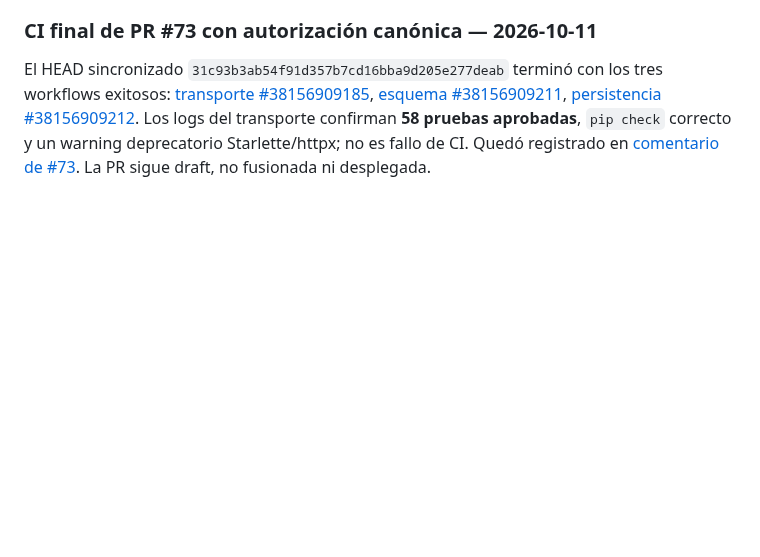
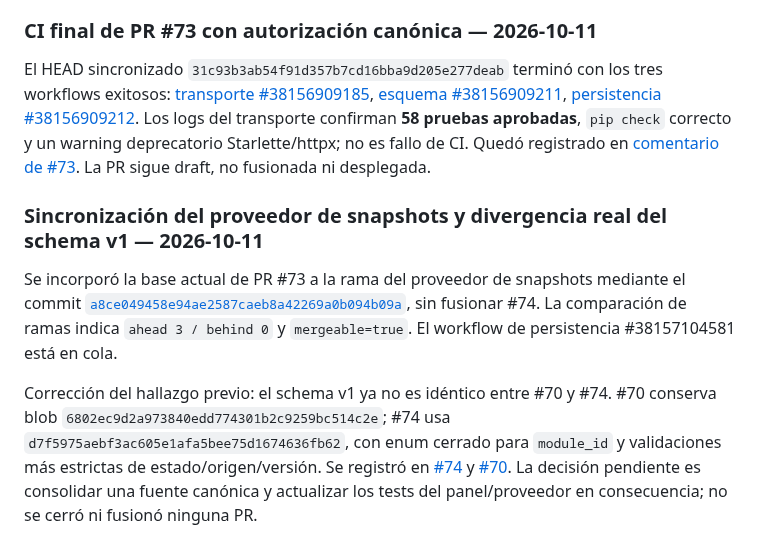
Before and after one commit to D3ckardCain/Geelark-IA, a Markdown page: docs/ESTADO_PROYECTO.md, the part around the change. GitHub-like rendering; blank space fills up the shorter version.

Commit message:
docs: registrar divergencia actual del contrato Master Worker

```diff
--- a/docs/ESTADO_PROYECTO.md
+++ b/docs/ESTADO_PROYECTO.md
@@ -500,3 +500,10 @@ Después se sincronizó la rama de #73 con ese HEAD mediante [`31c93b3ab54f91d35
 ### CI final de PR #73 con autorización canónica — 2026-10-11
 
 El HEAD sincronizado `31c93b3ab54f91d357b7cd16bba9d205e277deab` terminó con los tres workflows exitosos: [transporte #38156909185](https://github.com/D3ckardCain/Geelark-IA/actions/runs/38156909185), [esquema #38156909211](https://github.com/D3ckardCain/Geelark-IA/actions/runs/38156909211), [persistencia #38156909212](https://github.com/D3ckardCain/Geelark-IA/actions/runs/38156909212). Los logs del transporte confirman **58 pruebas aprobadas**, `pip check` correcto y un warning deprecatorio Starlette/httpx; no es fallo de CI. Quedó registrado en [comentario de #73](https://github.com/D3ckardCain/Geelark-IA/pull/73#issuecomment-6111345986). La PR sigue draft, no fusionada ni desplegada.
+
+
+### Sincronización del proveedor de snapshots y divergencia real del schema v1 — 2026-10-11
+
+Se incorporó la base actual de PR #73 a la rama del proveedor de snapshots mediante el commit [`a8ce049458e94ae2587caeb8a42269a0b094b09a`](https://github.com/D3ckardCain/Geelark-IA/commit/a8ce049458e94ae2587caeb8a42269a0b094b09a), sin fusionar #74. La comparación de ramas indica `ahead 3 / behind 0` y `mergeable=true`. El workflow de persistencia #38157104581 está en cola.
+
+Corrección del hallazgo previo: el schema v1 ya no es idéntico entre #70 y #74. #70 conserva blob `6802ec9d2a973840edd774301b2c9259bc514c2e`; #74 usa `d7f5975aebf3ac605e1afa5bee75d1674636fb62`, con enum cerrado para `module_id` y validaciones más estrictas de estado/origen/versión. Se registró en [#74](https://github.com/D3ckardCain/Geelark-IA/pull/74#issuecomment-6111362474) y [#70](https://github.com/D3ckardCain/Geelark-IA/pull/70#issuecomment-6111362841). La decisión pendiente es consolidar una fuente canónica y actualizar los tests del panel/proveedor en consecuencia; no se cerró ni fusionó ninguna PR.
```
